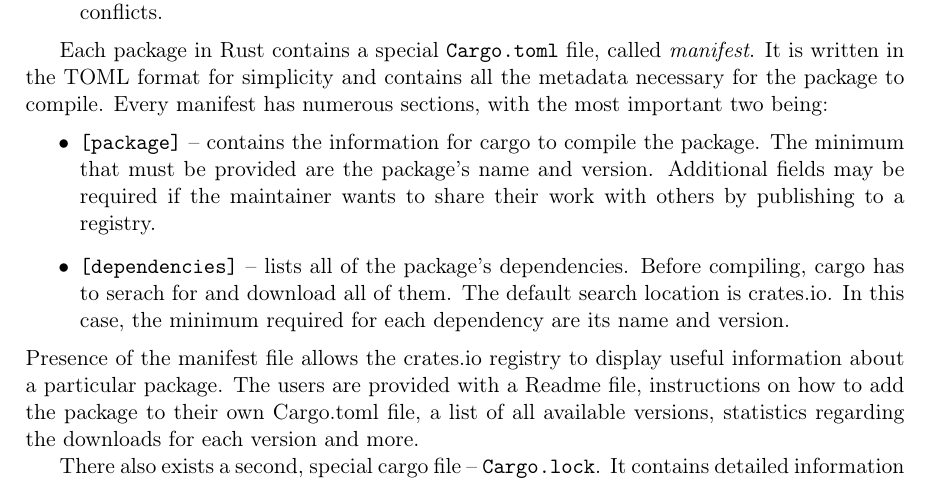
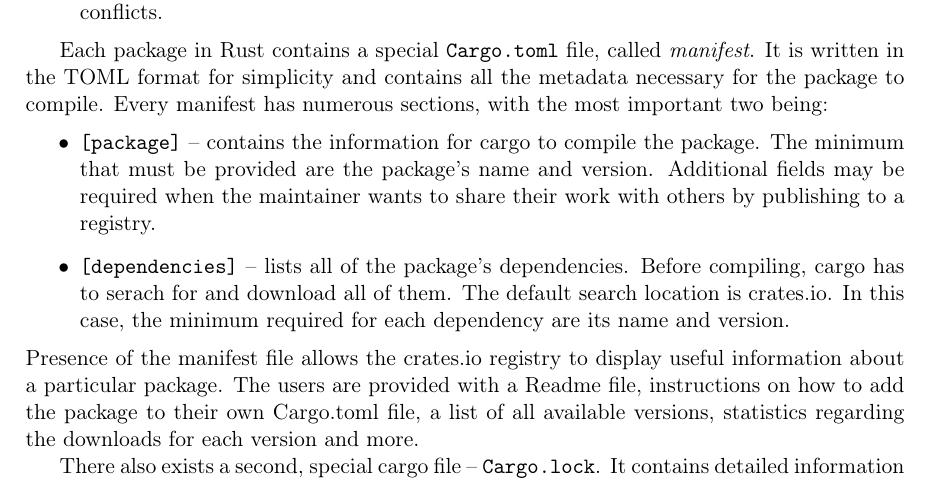
Before and after one commit to tonowak/bachelors-thesis, a LaTeX thesis (thesis-en.tex): part of page 12 of 29, cut so that both start at the same text. Compiled offline with pdfLaTeX.

Commit message:
Update thesis-en.tex
Co-authored-by: Tomasz Nowak <36604952+tonowak@users.noreply.github.com>

```diff
--- a/thesis-en.tex
+++ b/thesis-en.tex
@@ -174,7 +174,7 @@ to compile. Every manifest has numerous sections, with the most important two be
 \begin{itemize}
 	\item \texttt{[package]} -- contains the information for cargo to compile the package.
 		The minimum that must be provided are the package's name and version. Additional fields
-		may be required if the maintainer wants to share their work with others by publishing
+		may be required when the maintainer wants to share their work with others by publishing
 		to a registry.
 	\item \texttt{[dependencies]} -- lists all of the package's dependencies. Before compiling,
 		cargo has to serach for and download all of them. The default search location is crates.io.
```
